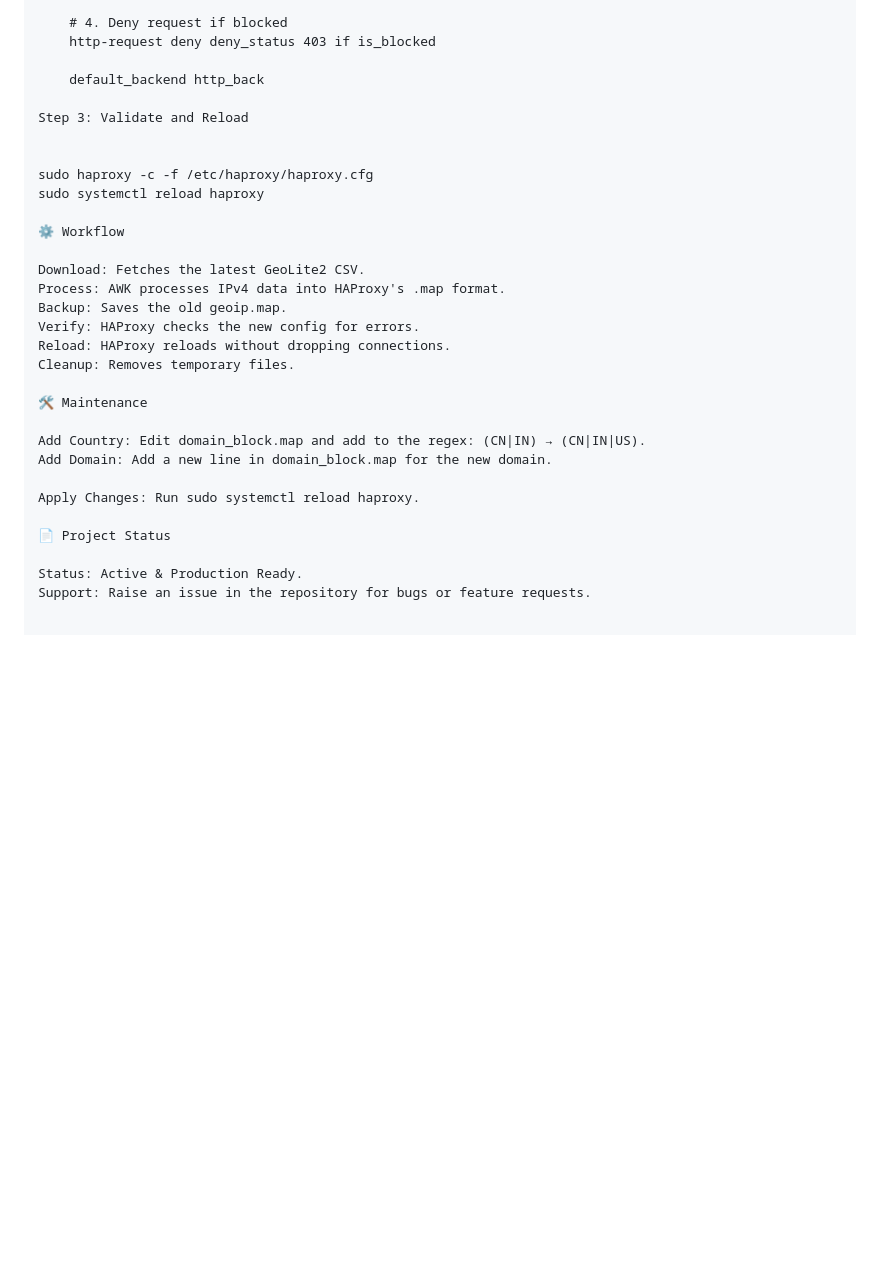
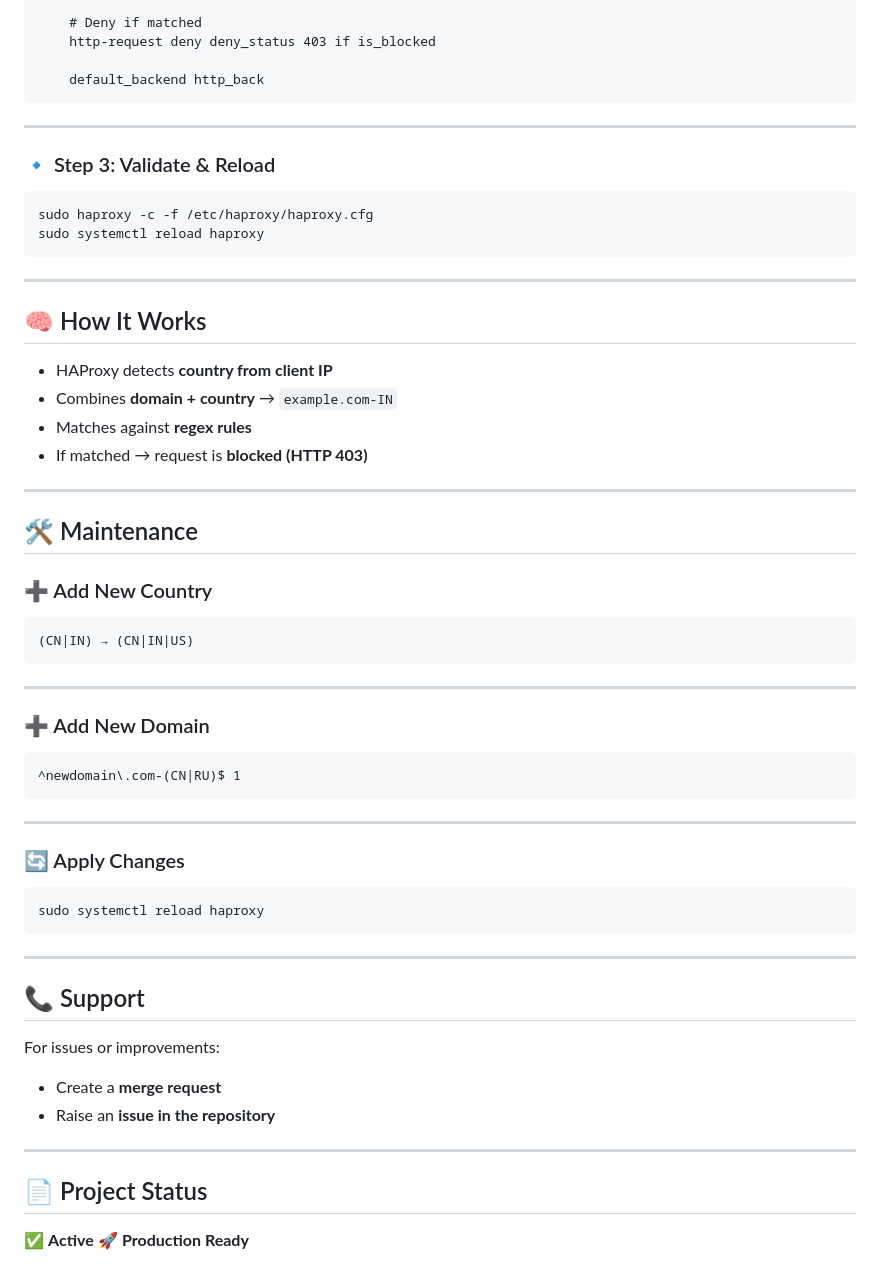
Before and after one commit to lavkush773/python-test, a Markdown page: README.md, the part around one of its changes. GitHub-like rendering; blank space fills up the shorter version.

````diff
--- a/README.md
+++ b/README.md
@@ -102,33 +185,67 @@ frontend http_front
     acl is_blocked var(txn.host_country),map_reg(/etc/haproxy/domain_block.map) -m found
 
-    # 4. Deny request if blocked
+    # Deny if matched
     http-request deny deny_status 403 if is_blocked
 
     default_backend http_back
+```
 
-Step 3: Validate and Reload
+---
 
+### 🔹 Step 3: Validate & Reload
 
+```bash
 sudo haproxy -c -f /etc/haproxy/haproxy.cfg
 sudo systemctl reload haproxy
+```
 
-⚙️ Workflow
+---
 
-Download: Fetches the latest GeoLite2 CSV.
-Process: AWK processes IPv4 data into HAProxy's .map format.
-Backup: Saves the old geoip.map.
-Verify: HAProxy checks the new config for errors.
-Reload: HAProxy reloads without dropping connections.
-Cleanup: Removes temporary files.
+## 🧠 How It Works
 
-🛠️ Maintenance
+* HAProxy detects **country from client IP**
+* Combines **domain + country** → `example.com-IN`
+* Matches against **regex rules**
+* If matched → request is **blocked (HTTP 403)**
 
-Add Country: Edit domain_block.map and add to the regex: (CN|IN) → (CN|IN|US).
-Add Domain: Add a new line in domain_block.map for the new domain.
+---
 
-Apply Changes: Run sudo systemctl reload haproxy.
+## 🛠️ Maintenance
 
-📄 Project Status
+### ➕ Add New Country
 
-Status: Active & Production Ready.
-Support: Raise an issue in the repository for bugs or feature requests.
+```
+(CN|IN) → (CN|IN|US)
+```
+
+---
+
+### ➕ Add New Domain
+
+```
+^newdomain\.com-(CN|RU)$ 1
+```
+
+---
+
+### 🔄 Apply Changes
+
+```bash
+sudo systemctl reload haproxy
+```
+
+---
+
+## 📞 Support
+
+For issues or improvements:
+
+* Create a **merge request**
+* Raise an **issue in the repository**
+
+---
+
+## 📄 Project Status
+
+✅ **Active**
+🚀 **Production Ready**
````
Also changed, not shown: other parts of README.md (+133 -50 lines).
